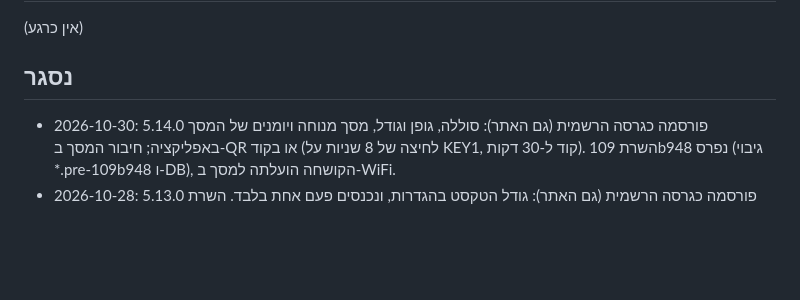
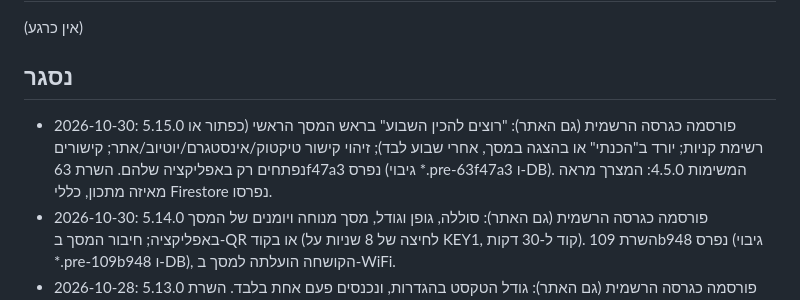
Before and after one commit to alex99ka/recipe-book, a Markdown page: TASKS.md, the part around the change. Drawn GitHub-style; blank space fills up the shorter version.

Commit message:
TASKS: 5.15.0 released
Co-Authored-By: Claude Opus 5.5 <noreply@anthropic.com>

```diff
--- a/TASKS.md
+++ b/TASKS.md
@@ -9,6 +9,7 @@
 (אין כרגע)
 
 ## נסגר
+- 2026-10-30: 5.15.0 פורסמה כגרסה הרשמית (גם האתר): "רוצים להכין השבוע" בראש המסך הראשי (כפתור או רשימת קניות; יורד ב"הכנתי" או בהצגה במסך, אחרי שבוע לבד); זיהוי קישור טיקטוק/אינסטגרם/יוטיוב/אתר; קישורים נפתחים רק באפליקציה שלהם. השרת 63f47a3 נפרס (גיבוי *.pre-63f47a3 ו-DB). המשימות 4.5.0: המצרך מראה מאיזה מתכון, כללי Firestore נפרסו.
 - 2026-10-30: 5.14.0 פורסמה כגרסה הרשמית (גם האתר): סוללה, גופן וגודל, מסך מנוחה ויומנים של המסך באפליקציה; חיבור המסך ב-QR או בקוד (לחיצה של 8 שניות על KEY1, קוד ל-30 דקות). השרת 109b948 נפרס (גיבוי *.pre-109b948 ו-DB), הקושחה הועלתה למסך ב-WiFi.
 - 2026-10-28: 5.13.0 פורסמה כגרסה הרשמית (גם האתר): גודל הטקסט בהגדרות, ונכנסים פעם אחת בלבד. השרת 737203b (הספרים הסרוקים חזרו: Mealie החזיר רק 200 מתכונים) ו-09ffd1b (סבילות של 60 שניות לשעון המכשיר) נפרס.
 - 2026-10-28: 5.12.2 פורסמה כגרסה הרשמית (גם האתר): "הצגה במסך" בדף המתכון, רק לספר שהמסך מחובר אליו. השרת a1552b9 נפרס.
```
